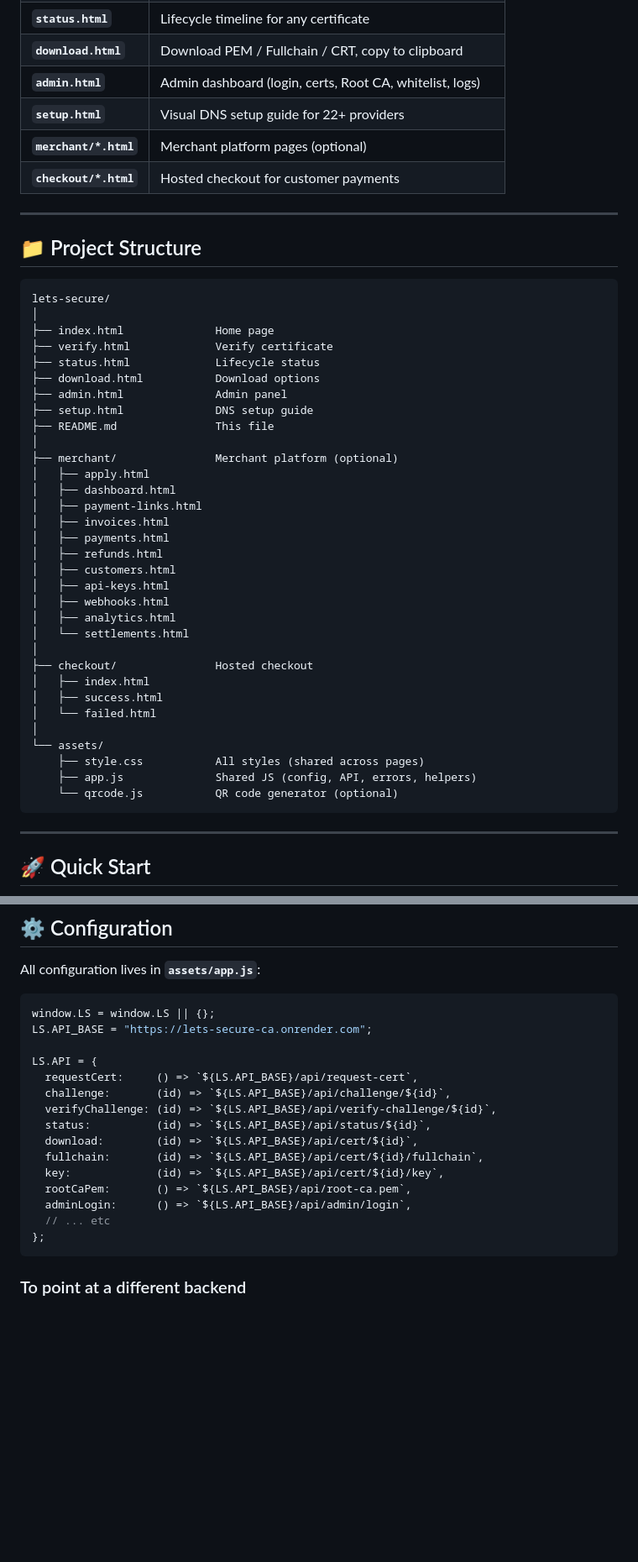
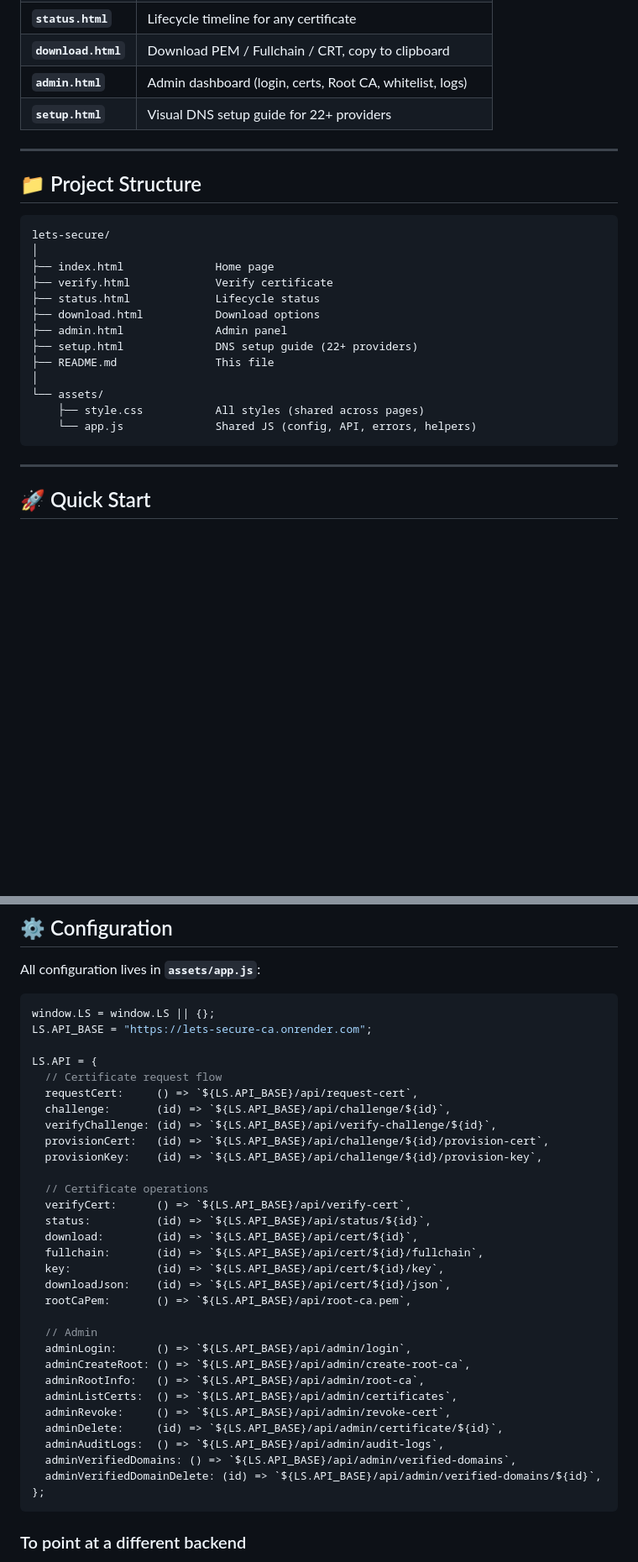
Before and after one commit to letssecuredo/lets-secure, a Markdown page: README.md, 2 parts joined by grey strips. Shown at 84% size. Rendered like a GitHub page; blank space fills up the shorter version.

````diff
--- a/README.md
+++ b/README.md
@@ -96,8 +95,6 @@ This is the **frontend** for Let-S Secure. It's a fully static site (no server-s
 | **`download.html`** | Download PEM / Fullchain / CRT, copy to clipboard |
 | **`admin.html`** | Admin dashboard (login, certs, Root CA, whitelist, logs) |
 | **`setup.html`** | Visual DNS setup guide for 22+ providers |
-| **`merchant/*.html`** | Merchant platform pages (optional) |
-| **`checkout/*.html`** | Hosted checkout for customer payments |
 
 ---
 
@@ -111,31 +108,12 @@ lets-secure/
 ├── status.html             Lifecycle status
 ├── download.html           Download options
 ├── admin.html              Admin panel
-├── setup.html              DNS setup guide
+├── setup.html              DNS setup guide (22+ providers)
 ├── README.md               This file
-│
-├── merchant/               Merchant platform (optional)
-│   ├── apply.html
-│   ├── dashboard.html
-│   ├── payment-links.html
-│   ├── invoices.html
-│   ├── payments.html
-│   ├── refunds.html
-│   ├── customers.html
-│   ├── api-keys.html
-│   ├── webhooks.html
-│   ├── analytics.html
-│   └── settlements.html
-│
-├── checkout/               Hosted checkout
-│   ├── index.html
-│   ├── success.html
-│   └── failed.html
 │
 └── assets/
     ├── style.css           All styles (shared across pages)
-    ├── app.js              Shared JS (config, API, errors, helpers)
-    └── qrcode.js           QR code generator (optional)
+    └── app.js              Shared JS (config, API, errors, helpers)
 ```
 
 ---
@@ -192,16 +170,32 @@ window.LS = window.LS || {};
 LS.API_BASE = "https://lets-secure-ca.onrender.com";
 
 LS.API = {
+  // Certificate request flow
   requestCert:     () => `${LS.API_BASE}/api/request-cert`,
   challenge:       (id) => `${LS.API_BASE}/api/challenge/${id}`,
   verifyChallenge: (id) => `${LS.API_BASE}/api/verify-challenge/${id}`,
+  provisionCert:   (id) => `${LS.API_BASE}/api/challenge/${id}/provision-cert`,
+  provisionKey:    (id) => `${LS.API_BASE}/api/challenge/${id}/provision-key`,
+
+  // Certificate operations
+  verifyCert:      () => `${LS.API_BASE}/api/verify-cert`,
   status:          (id) => `${LS.API_BASE}/api/status/${id}`,
   download:        (id) => `${LS.API_BASE}/api/cert/${id}`,
   fullchain:       (id) => `${LS.API_BASE}/api/cert/${id}/fullchain`,
   key:             (id) => `${LS.API_BASE}/api/cert/${id}/key`,
+  downloadJson:    (id) => `${LS.API_BASE}/api/cert/${id}/json`,
   rootCaPem:       () => `${LS.API_BASE}/api/root-ca.pem`,
+
+  // Admin
   adminLogin:      () => `${LS.API_BASE}/api/admin/login`,
-  // ... etc
+  adminCreateRoot: () => `${LS.API_BASE}/api/admin/create-root-ca`,
+  adminRootInfo:   () => `${LS.API_BASE}/api/admin/root-ca`,
+  adminListCerts:  () => `${LS.API_BASE}/api/admin/certificates`,
+  adminRevoke:     () => `${LS.API_BASE}/api/admin/revoke-cert`,
+  adminDelete:     (id) => `${LS.API_BASE}/api/admin/certificate/${id}`,
+  adminAuditLogs:  () => `${LS.API_BASE}/api/admin/audit-logs`,
+  adminVerifiedDomains: () => `${LS.API_BASE}/api/admin/verified-domains`,
+  adminVerifiedDomainDelete: (id) => `${LS.API_BASE}/api/admin/verified-domains/${id}`,
 };
 ```
 
````
Also changed, not shown: other parts of README.md (+10 -11 lines).
